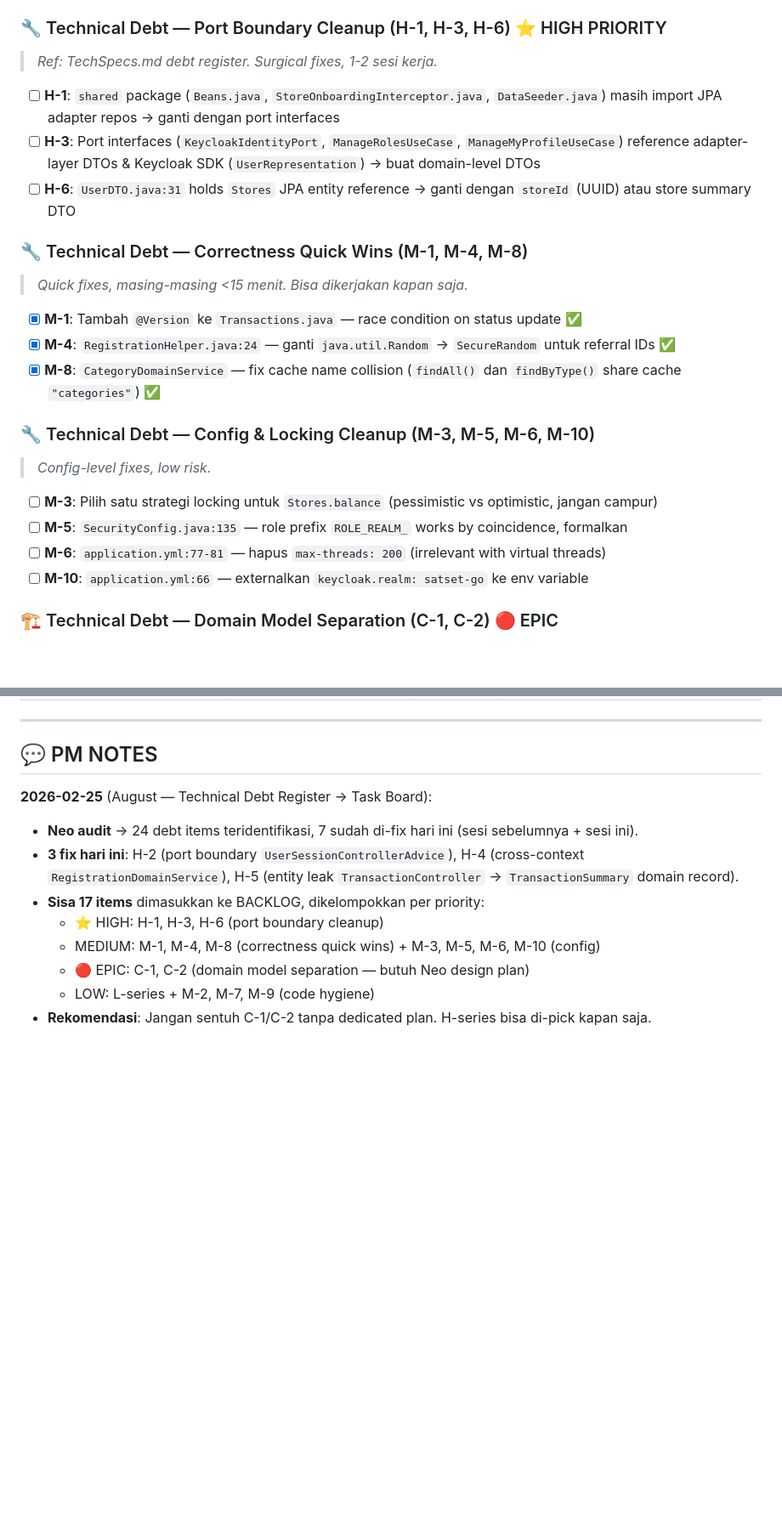
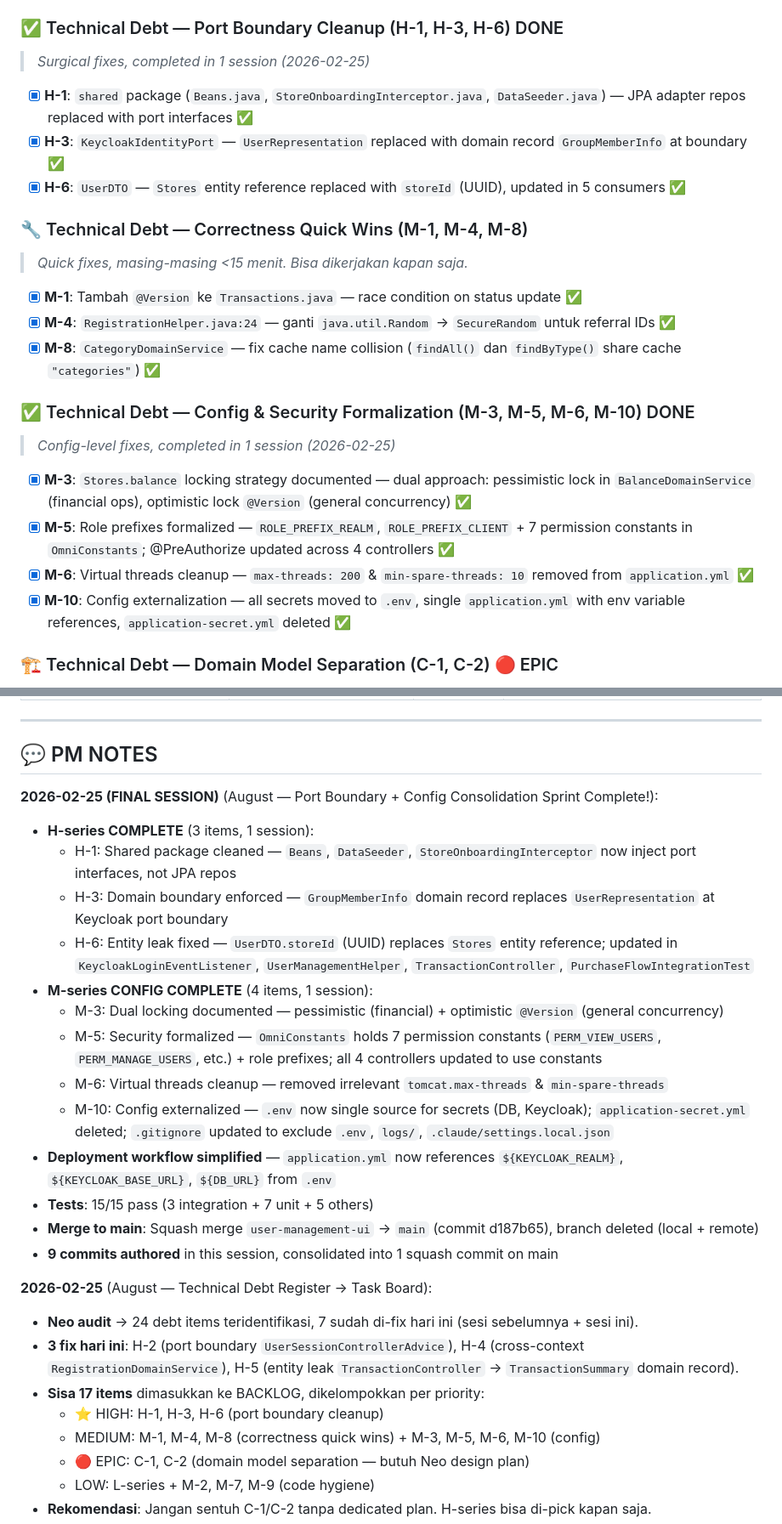
Before and after one commit to kokohbudi/satset-go, a Markdown page: Tasks.md, 2 parts joined by grey strips. Shown at 85% size. Drawn GitHub-style; blank space fills up the shorter version.

```diff
--- a/Tasks.md
+++ b/Tasks.md
@@ -67,11 +67,11 @@
   - ✅ Transaction: `TransactionDomainService`, `BalanceDomainService`
   - ✅ Unit test `TransactionDomainServiceTest` uses port interfaces
 
-### 🔧 Technical Debt — Port Boundary Cleanup (H-1, H-3, H-6) ⭐ HIGH PRIORITY
-> *Ref: TechSpecs.md debt register. Surgical fixes, 1-2 sesi kerja.*
-- [ ] **H-1**: `shared` package (`Beans.java`, `StoreOnboardingInterceptor.java`, `DataSeeder.java`) masih import JPA adapter repos → ganti dengan port interfaces
-- [ ] **H-3**: Port interfaces (`KeycloakIdentityPort`, `ManageRolesUseCase`, `ManageMyProfileUseCase`) reference adapter-layer DTOs & Keycloak SDK (`UserRepresentation`) → buat domain-level DTOs
-- [ ] **H-6**: `UserDTO.java:31` holds `Stores` JPA entity reference → ganti dengan `storeId` (UUID) atau store summary DTO
+### ✅ Technical Debt — Port Boundary Cleanup (H-1, H-3, H-6) DONE
+> *Surgical fixes, completed in 1 session (2026-02-25)*
+- [x] **H-1**: `shared` package (`Beans.java`, `StoreOnboardingInterceptor.java`, `DataSeeder.java`) — JPA adapter repos replaced with port interfaces ✅
+- [x] **H-3**: `KeycloakIdentityPort` — `UserRepresentation` replaced with domain record `GroupMemberInfo` at boundary ✅
+- [x] **H-6**: `UserDTO` — `Stores` entity reference replaced with `storeId` (UUID), updated in 5 consumers ✅
 
 ### 🔧 Technical Debt — Correctness Quick Wins (M-1, M-4, M-8)
 > *Quick fixes, masing-masing <15 menit. Bisa dikerjakan kapan saja.*
@@ -79,12 +79,12 @@
 - [x] **M-4**: `RegistrationHelper.java:24` — ganti `java.util.Random` → `SecureRandom` untuk referral IDs ✅
 - [x] **M-8**: `CategoryDomainService` — fix cache name collision (`findAll()` dan `findByType()` share cache `"categories"`) ✅
 
-### 🔧 Technical Debt — Config & Locking Cleanup (M-3, M-5, M-6, M-10)
-> *Config-level fixes, low risk.*
-- [ ] **M-3**: Pilih satu strategi locking untuk `Stores.balance` (pessimistic vs optimistic, jangan campur)
-- [ ] **M-5**: `SecurityConfig.java:135` — role prefix `ROLE_REALM_` works by coincidence, formalkan
-- [ ] **M-6**: `application.yml:77-81` — hapus `max-threads: 200` (irrelevant with virtual threads)
-- [ ] **M-10**: `application.yml:66` — externalkan `keycloak.realm: satset-go` ke env variable
+### ✅ Technical Debt — Config & Security Formalization (M-3, M-5, M-6, M-10) DONE
+> *Config-level fixes, completed in 1 session (2026-02-25)*
+- [x] **M-3**: `Stores.balance` locking strategy documented — dual approach: pessimistic lock in `BalanceDomainService` (financial ops), optimistic lock `@Version` (general concurrency) ✅
+- [x] **M-5**: Role prefixes formalized — `ROLE_PREFIX_REALM`, `ROLE_PREFIX_CLIENT` + 7 permission constants in `OmniConstants`; @PreAuthorize updated across 4 controllers ✅
+- [x] **M-6**: Virtual threads cleanup — `max-threads: 200` & `min-spare-threads: 10` removed from `application.yml` ✅
+- [x] **M-10**: Config externalization — all secrets moved to `.env`, single `application.yml` with env variable references, `application-secret.yml` deleted ✅
 
 ### 🏗️ Technical Debt — Domain Model Separation (C-1, C-2) 🔴 EPIC
 > *MASSIVE refactor. Butuh dedicated plan dari Neo sebelum eksekusi.*
@@ -190,6 +190,21 @@
 
 ## 💬 PM NOTES
 
+**2026-02-25 (FINAL SESSION)** (August — Port Boundary + Config Consolidation Sprint Complete!):
+- **H-series COMPLETE** (3 items, 1 session):
+  - H-1: Shared package cleaned — `Beans`, `DataSeeder`, `StoreOnboardingInterceptor` now inject port interfaces, not JPA repos
+  - H-3: Domain boundary enforced — `GroupMemberInfo` domain record replaces `UserRepresentation` at Keycloak port boundary
+  - H-6: Entity leak fixed — `UserDTO.storeId` (UUID) replaces `Stores` entity reference; updated in `KeycloakLoginEventListener`, `UserManagementHelper`, `TransactionController`, `PurchaseFlowIntegrationTest`
+- **M-series CONFIG COMPLETE** (4 items, 1 session):
+  - M-3: Dual locking documented — pessimistic (financial) + optimistic `@Version` (general concurrency)
+  - M-5: Security formalized — `OmniConstants` holds 7 permission constants (`PERM_VIEW_USERS`, `PERM_MANAGE_USERS`, etc.) + role prefixes; all 4 controllers updated to use constants
+  - M-6: Virtual threads cleanup — removed irrelevant `tomcat.max-threads` & `min-spare-threads`
+  - M-10: Config externalized — `.env` now single source for secrets (DB, Keycloak); `application-secret.yml` deleted; `.gitignore` updated to exclude `.env`, `logs/`, `.claude/settings.local.json`
+- **Deployment workflow simplified** — `application.yml` now references `${KEYCLOAK_REALM}`, `${KEYCLOAK_BASE_URL}`, `${DB_URL}` from `.env`
+- **Tests**: 15/15 pass (3 integration + 7 unit + 5 others)
+- **Merge to main**: Squash merge `user-management-ui` → `main` (commit d187b65), branch deleted (local + remote)
+- **9 commits authored** in this session, consolidated into 1 squash commit on main
+
 **2026-02-25** (August — Technical Debt Register → Task Board):
 - **Neo audit** → 24 debt items teridentifikasi, 7 sudah di-fix hari ini (sesi sebelumnya + sesi ini).
 - **3 fix hari ini**: H-2 (port boundary `UserSessionControllerAdvice`), H-4 (cross-context `RegistrationDomainService`), H-5 (entity leak `TransactionController` → `TransactionSummary` domain record).
```
Also changed, not shown: other parts of Tasks.md (+12 -2 lines), TechSpecs.md (+40 -18 lines).
